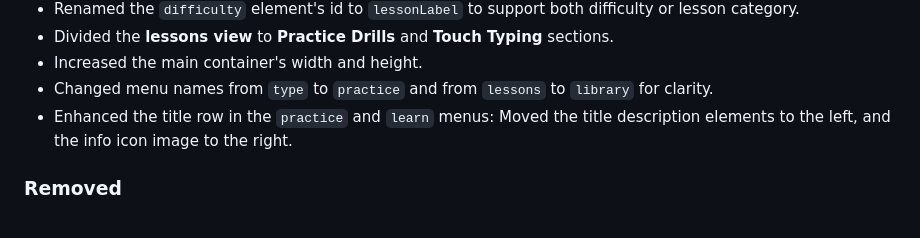
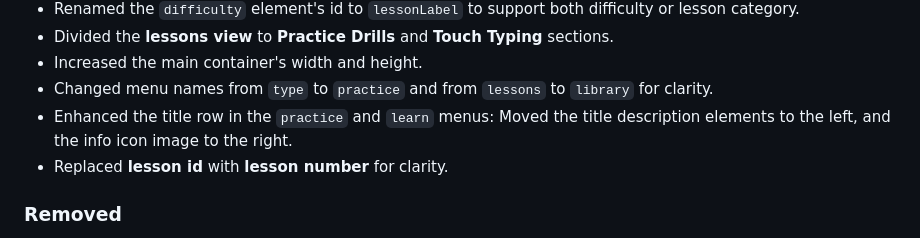
Before and after one commit to teymuri-alireza/typehard, a Markdown page: CHANGELOG.md, the part around the change. Rendered like a GitHub page.

Commit message:
docs(changelog): document lesson metadata change

```diff
--- a/CHANGELOG.md
+++ b/CHANGELOG.md
@@ -30,6 +30,7 @@ All notable changes to this project will be documented in this file.
 - Increased the main container's width and height.
 - Changed menu names from `type` to `practice` and from `lessons` to `library` for clarity.
 - Enhanced the title row in the `practice` and `learn` menus: Moved the title description elements to the left, and the info icon image to the right.
+- Replaced **lesson id** with **lesson number** for clarity.
 
 ### Removed
 
```
